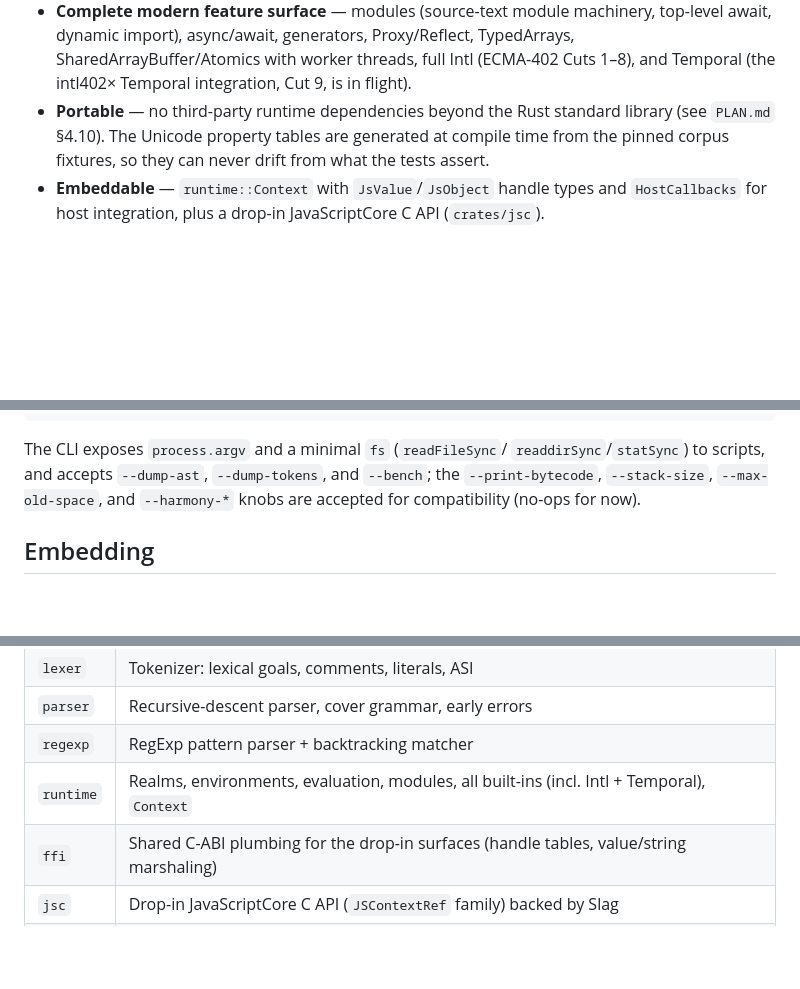
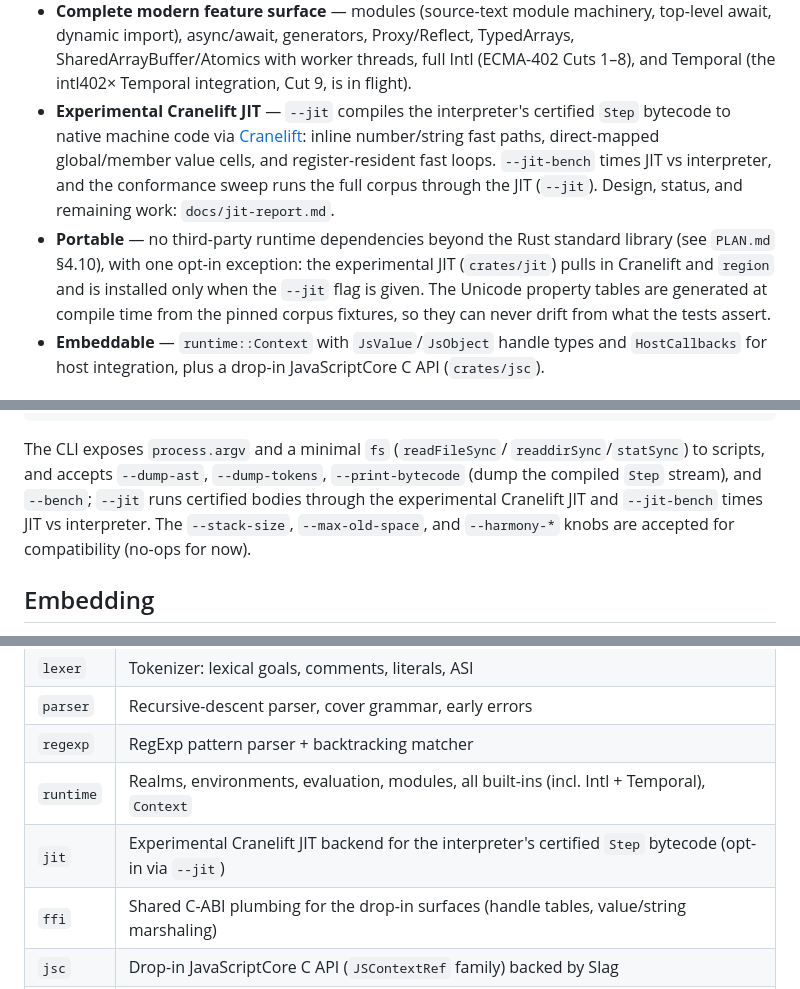
Before and after one commit to sdgoij/slag, a Markdown page: README.md, 3 parts joined by grey strips. Drawn GitHub-style; blank space fills up the shorter version.

Commit message:
docs: update README.md

```diff
--- a/README.md
+++ b/README.md
@@ -34,10 +34,19 @@ JavaScriptCore C-API bindings.
   Proxy/Reflect, TypedArrays, SharedArrayBuffer/Atomics with worker
   threads, full Intl (ECMA-402 Cuts 1–8), and Temporal (the intl402×
   Temporal integration, Cut 9, is in flight).
+- **Experimental Cranelift JIT** — `--jit` compiles the interpreter's
+  certified `Step` bytecode to native machine code via
+  [Cranelift](https://cranelift.dev): inline number/string fast paths,
+  direct-mapped global/member value cells, and register-resident fast
+  loops. `--jit-bench` times JIT vs interpreter, and the conformance
+  sweep runs the full corpus through the JIT (`--jit`). Design, status,
+  and remaining work: `docs/jit-report.md`.
 - **Portable** — no third-party runtime dependencies beyond the Rust
-  standard library (see `PLAN.md` §4.10). The Unicode property tables are
-  generated at compile time from the pinned corpus fixtures, so they can
-  never drift from what the tests assert.
+  standard library (see `PLAN.md` §4.10), with one opt-in exception: the
+  experimental JIT (`crates/jit`) pulls in Cranelift and `region` and is
+  installed only when the `--jit` flag is given. The Unicode property
+  tables are generated at compile time from the pinned corpus fixtures,
+  so they can never drift from what the tests assert.
 - **Embeddable** — `runtime::Context` with `JsValue`/`JsObject` handle
   types and `HostCallbacks` for host integration, plus a drop-in
   JavaScriptCore C API (`crates/jsc`).
@@ -59,9 +68,11 @@ target/release/slag                       # REPL
 
 The CLI exposes `process.argv` and a minimal `fs` (`readFileSync`/
 `readdirSync`/`statSync`) to scripts, and accepts `--dump-ast`,
-`--dump-tokens`, and `--bench`; the `--print-bytecode`, `--stack-size`,
-`--max-old-space`, and `--harmony-*` knobs are accepted for compatibility
-(no-ops for now).
+`--dump-tokens`, `--print-bytecode` (dump the compiled `Step` stream),
+and `--bench`; `--jit` runs certified bodies through the experimental
+Cranelift JIT and `--jit-bench` times JIT vs interpreter. The
+`--stack-size`, `--max-old-space`, and `--harmony-*` knobs are accepted
+for compatibility (no-ops for now).
 
 ## Embedding
 
@@ -127,6 +138,7 @@ reclassifies them as passes. The full methodology and triage live in
 | `parser` | Recursive-descent parser, cover grammar, early errors |
 | `regexp` | RegExp pattern parser + backtracking matcher |
 | `runtime` | Realms, environments, evaluation, modules, all built-ins (incl. Intl + Temporal), `Context` |
+| `jit` | Experimental Cranelift JIT backend for the interpreter's certified `Step` bytecode (opt-in via `--jit`) |
 | `ffi` | Shared C-ABI plumbing for the drop-in surfaces (handle tables, value/string marshaling) |
 | `jsc` | Drop-in JavaScriptCore C API (`JSContextRef` family) backed by Slag |
 | `cli` | The `slag` binary (script runner + REPL) |
```
Also changed, not shown: other parts of README.md (+1 -0 lines), docs/jit-report.md (added, +216 -0 lines).
